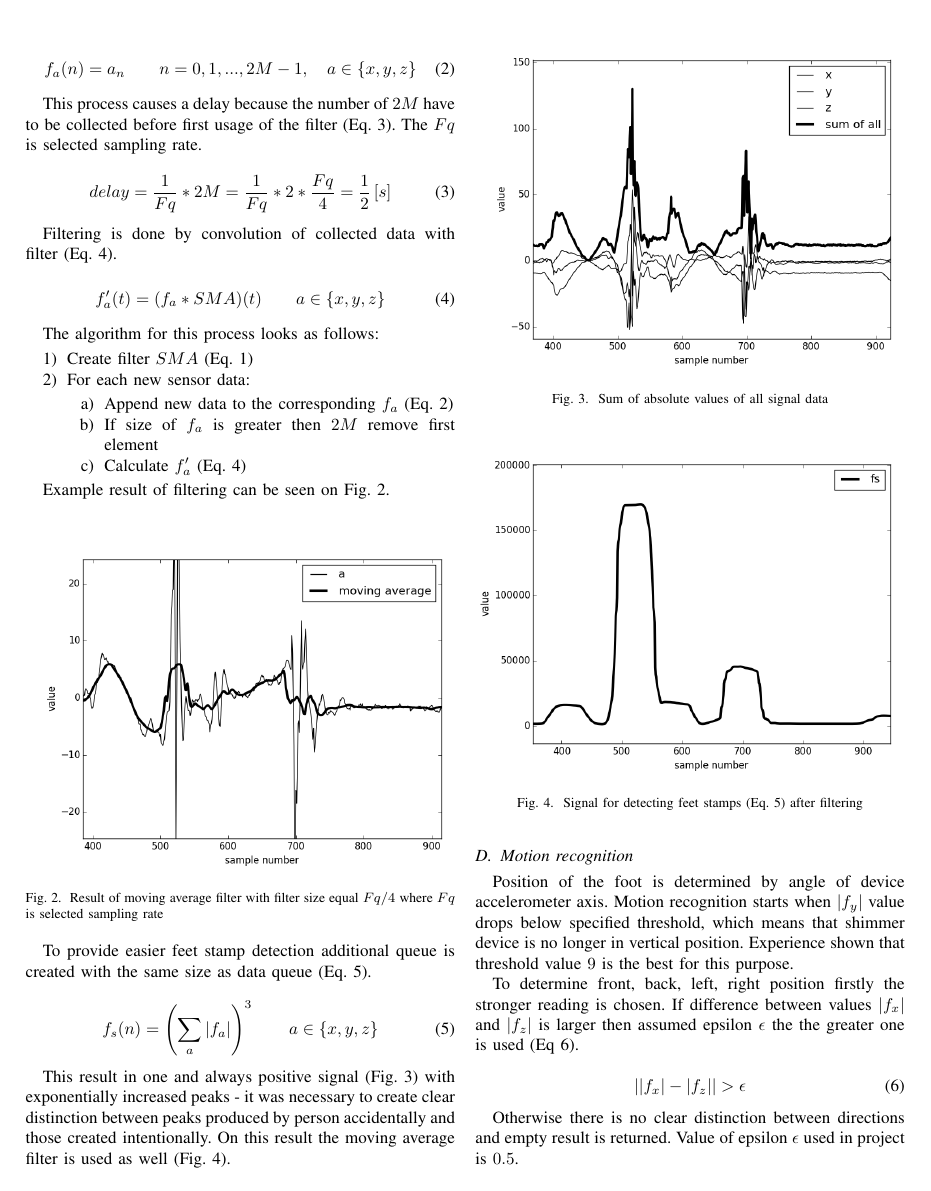
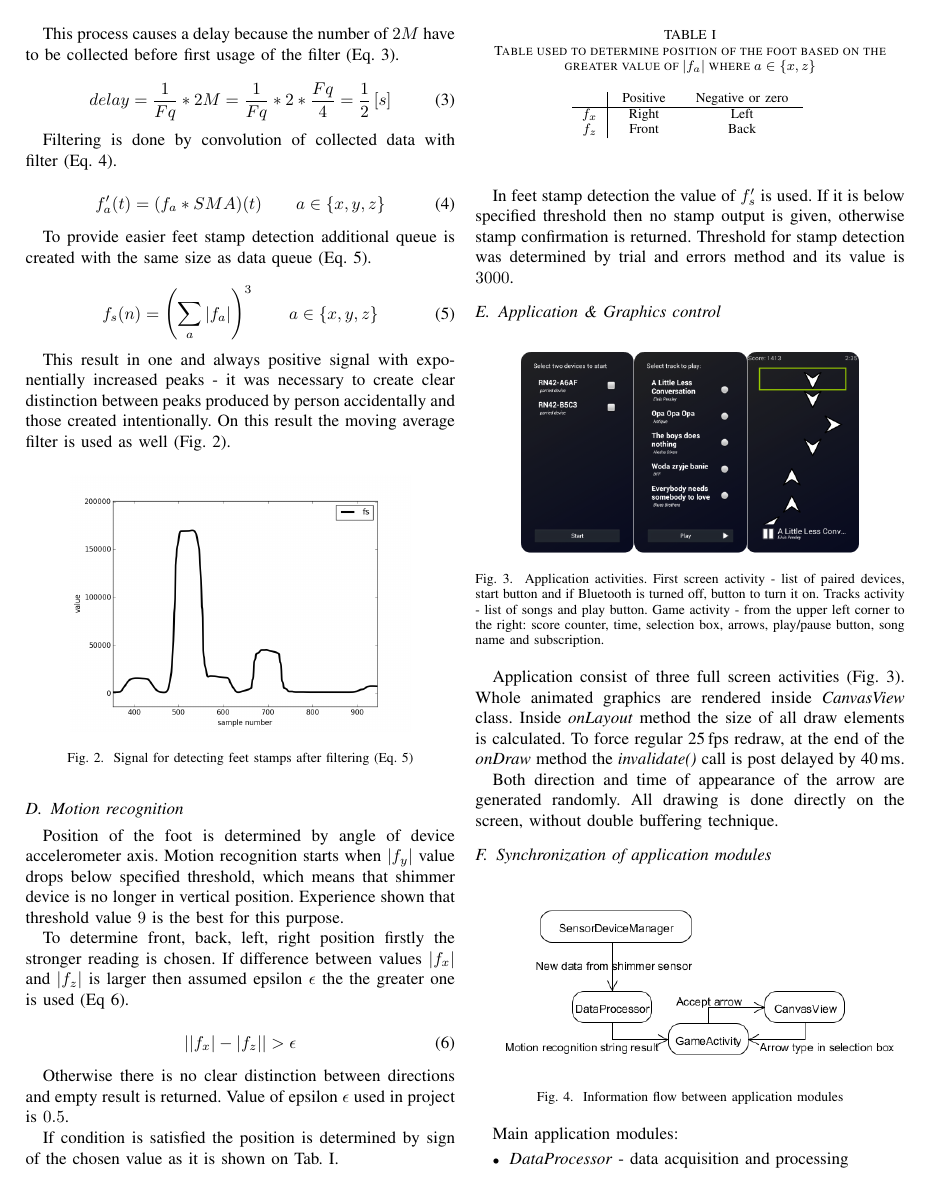
Before and after one commit to gabr/ShimDanceApp, a LaTeX paper (ShimDanceApp.tex): page 2 of 4 before the commit and page 2 of 3 after it. Compiled offline with pdfLaTeX.

Commit message:
Shrinking down whole paper and Abstract

```diff
--- a/ShimDanceApp.tex
+++ b/ShimDanceApp.tex
@@ -495,7 +501,7 @@ Index $a$ is used to distinguish between axis.
     \label{AxisData}
 \end{equation}
 
-This process causes a delay because the number of $2M$ have to be collected before first usage of the filter (Eq.~\ref{Delay}). The $Fq$ is selected sampling rate.
+This process causes a delay because the number of $2M$ have to be collected before first usage of the filter (Eq.~\ref{Delay}).
 
 \begin{equation}
     delay = \frac{1}{Fq} * 2M = \frac{1}{Fq} * 2 * \frac{Fq}{4} = \frac{1}{2}\,[s]
@@ -509,26 +515,6 @@ Filtering is done by convolution of collected data with filter~(Eq.~\ref{Convolu
     \label{Convolution}
 \end{equation}
 
-The algorithm for this process looks as follows:
-\begin{enumerate}
-    \item Create filter $SMA$ (Eq.~\ref{MovingAverage})
-    \item For each new sensor data:
-    \begin{enumerate}
-        \item Append new data to the corresponding $f_a$ (Eq.~\ref{AxisData})
-        \item If size of $f_a$ is greater then $2M$ remove first element
-        \item Calculate $f_a'$ (Eq.~\ref{Convolution})
-    \end{enumerate}
-\end{enumerate}
-
-Example result of filtering can be seen on Fig.~\ref{fig:MovinAverageExample}.
-
-\begin{figure}[!h]
-    \centering
-    \includegraphics[width=9.5cm]{Images/MovinAverageExample.png}
-    \caption{Result of moving average filter with filter size equal $Fq/4$ where $Fq$ is selected sampling rate}
-    \label{fig:MovinAverageExample}
-\end{figure}
-
 To provide easier feet stamp detection additional queue is created with the same size as data queue (Eq.~\ref{Stamp}).
 
 \begin{equation}
@@ -536,20 +522,13 @@ To provide easier feet stamp detection additional queue is created with the same
     \label{Stamp}
 \end{equation}
 
-This result in one and always positive signal (Fig.~\ref{fig:Stamp}) with exponentially increased peaks - it was necessary to create clear distinction between peaks produced by person accidentally and those created intentionally.
+This result in one and always positive signal with exponentially increased peaks - it was necessary to create clear distinction between peaks produced by person accidentally and those created intentionally.
 On this result the moving average filter is used as well (Fig.~\ref{fig:StampFiltered}).
 
 \begin{figure}[!h]
     \centering
-    \includegraphics[width=9.5cm]{Images/Stamp.png}
-    \caption{Sum of absolute values of all signal data}
-    \label{fig:Stamp}
-\end{figure}
-
-\begin{figure}[!h]
-    \centering
-    \includegraphics[width=9.5cm]{Images/StampFiltered.png}
-    \caption{Signal for detecting feet stamps (Eq.~\ref{Stamp}) after filtering}
+    \includegraphics[width=7cm]{Images/StampFiltered.png}
+    \caption{Signal for detecting feet stamps after filtering (Eq.~\ref{Stamp})}
     \label{fig:StampFiltered}
 \end{figure}
 
@@ -569,8 +548,7 @@ If difference between values $|f_x|$ and $|f_z|$ is larger then assumed epsilon
 Otherwise there is no clear distinction between directions and empty result is returned.
 Value of epsilon $\epsilon$ used in project is $0.5$.
 
-If condition is satisfied the position is determined by sign of the chosen value.
-If value is positive then it is positive direction (front, right), otherwise it is negative direction (left, back) (Tab.~\ref{Directions}).
+If condition is satisfied the position is determined by sign of the chosen value as it is shown on Tab.~\ref{Directions}.
 
 \begin{table}[h!]
 	\caption{Table used to determine position of the foot based on the greater value of $|f_a|$ where $a \in \{x, z\}$}
@@ -585,17 +563,19 @@ If value is positive then it is positive direction (front, right), otherwise it
 	\end{center}
 \end{table}
 
-In feet stamp detection the value of $f_s'$ is used. If it is below specified threshold then no stamp output is given, otherwise stamp confirmation is returned. Threshold for stamp detection was determined by trial and errors method, with help of designed for that purpose calibration activity, and its value is $3000$.
+In feet stamp detection the value of $f_s'$ is used. If it is below specified threshold then no stamp output is given, otherwise stamp confirmation is returned. Threshold for stamp detection was determined by trial and errors method and its value is $3000$.
 
 
 \subsection{Application \& Graphics control}
 
 \begin{figure}[!h]
     \centering
-    \includegraphics[width=9cm]{Images/Activities.png}
+    \includegraphics[width=7cm]{Images/Activities.png}
     \caption{Application activities. First screen activity - list of paired devices, start button and if Bluetooth is turned off, button to turn it on.
     Tracks activity - list of songs and play button.
     Game activity - from the upper left corner to the right: score counter, time, selection box, arrows, play/pause button, song name and subscription.}
     \label{fig:Activities}
 \end{figure}
 
+Application consist of three full screen activities (Fig.~\ref{fig:Activities}).
+Whole animated graphics are rendered inside \emph{CanvasView} class.
@@ -633,2 +583,3 @@ The \emph{onDraw} method is called each time the view has to be redrawn.
 To force regular 25\,fps redraw, at the end of the \emph{onDraw} method the \emph{invalidate()} call is post delayed by 40\,ms.
 
+Both direction and time of appearance of the arrow are generated randomly.
@@ -668,3 +594,9 @@ If an arrow is inside it sends information about arrow type to \emph{GameActivit
     \label{fig:Synchronization}
 \end{figure}
 
+Main application modules:
+\begin{itemize}
+    \item \emph{DataProcessor} - data acquisition and processing
+    \item \emph{CanvasView} - game visualization
+    \item \emph{GameActivity} - game control
+\end{itemize}
```
Also changed, not shown: ShimDanceApp.pdf, ShimDanceApp.tex (94 more changed lines).
